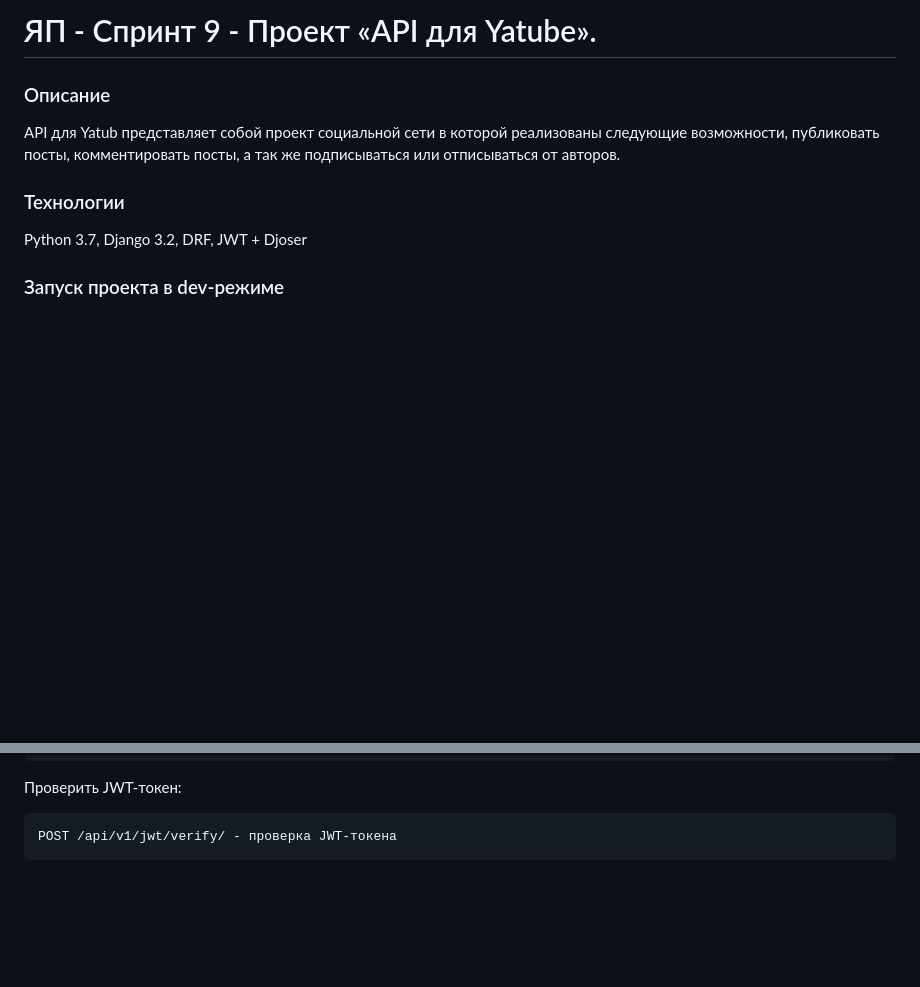
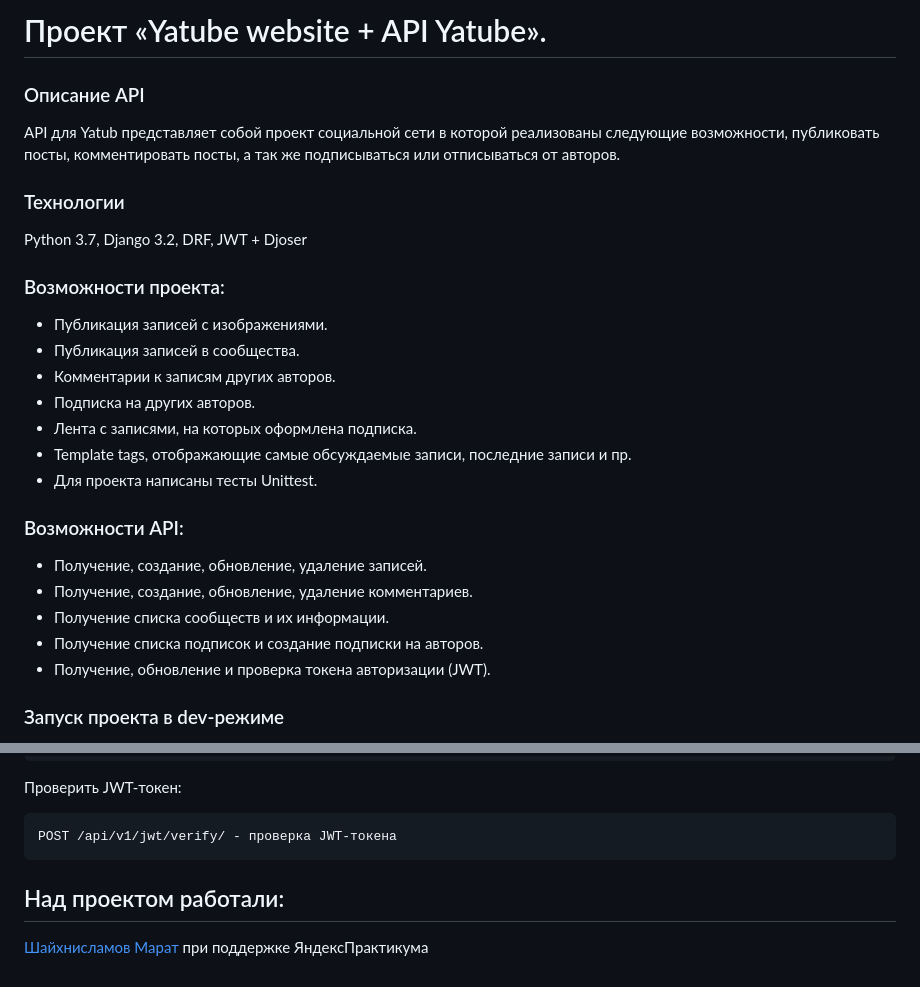
Before and after one commit to Sharumario/Yatube-Website-API, a Markdown page: README.md, 2 parts joined by grey strips. Drawn GitHub-style; blank space fills up the shorter version.

````diff
--- a/README.md
+++ b/README.md
@@ -1,9 +1,23 @@
-# ЯП - Спринт 9 - Проект «API для Yatube».
-### Описание
+# Проект «Yatube website + API Yatube».
+### Описание API
 API для Yatub представляет собой проект социальной сети в которой реализованы следующие возможности,
 публиковать посты, комментировать посты, а так же подписываться или отписываться от авторов.
 ### Технологии
 Python 3.7, Django 3.2, DRF, JWT + Djoser
+### Возможности проекта:
+- Публикация записей с изображениями.
+- Публикация записей в сообщества.
+- Комментарии к записям других авторов.
+- Подписка на других авторов.
+- Лента с записями, на которых оформлена подписка.
+- Template tags, отображающие самые обсуждаемые записи, последние записи и пр.
+- Для проекта написаны тесты Unittest.
+### Возможности API:
+- Получение, создание, обновление, удаление записей.
+- Получение, создание, обновление, удаление комментариев.
+- Получение списка сообществ и их информации.
+- Получение списка подписок и создание подписки на авторов.
+- Получение, обновление и проверка токена авторизации (JWT).
 ### Запуск проекта в dev-режиме
 - Клонировать репозиторий и перейти в него в командной строке.
 - Установите и активируйте виртуальное окружение c учетом версии Python 3.7 (выбираем python не ниже 3.7):
@@ -114,3 +128,5 @@ POST /api/v1/jwt/refresh/ - обновление JWT-токена
 ```bash
 POST /api/v1/jwt/verify/ - проверка JWT-токена
 ```
+## Над проектом работали:
+[Шайхнисламов Марат](https://github.com/Sharumario/) при поддержке ЯндексПрактикума
````
